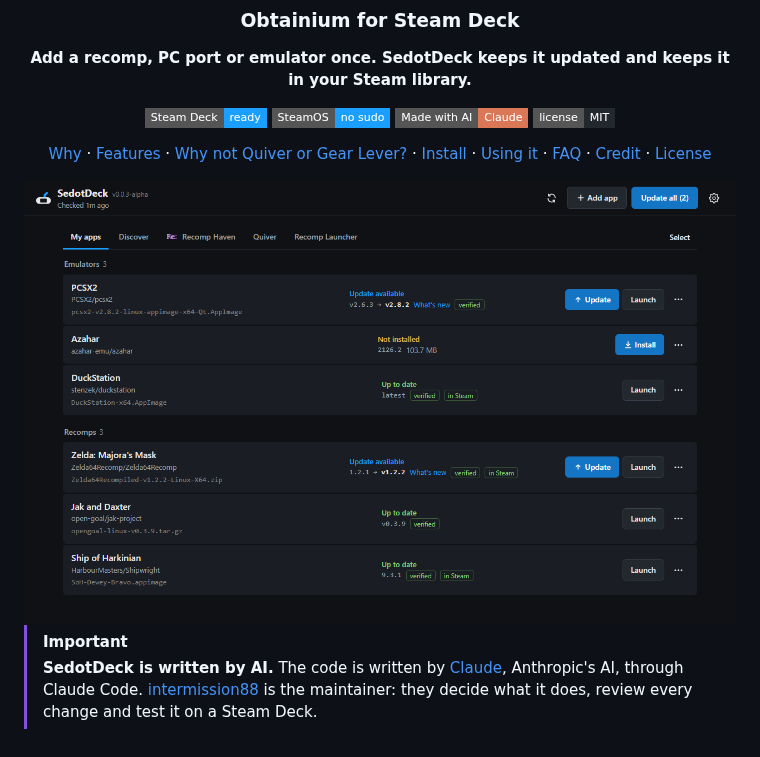
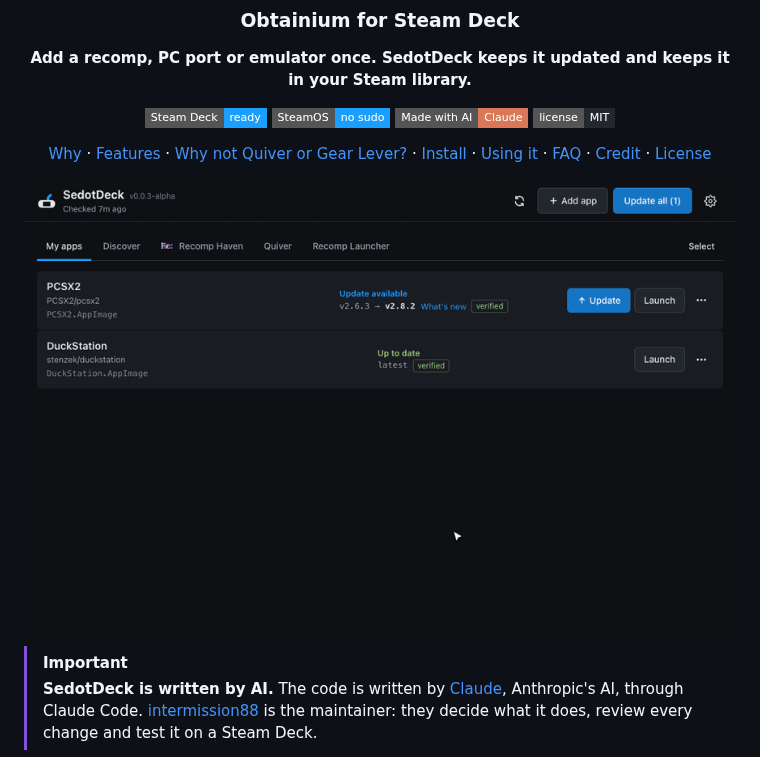
Before and after one commit to intermission88/SedotDeck, a Markdown page: README.md, the part around the change. GitHub-like rendering; pictures changed too: docs/screenshots/demo.gif (added); badges without logos.

Commit message:
README: demo GIF at the top instead of the My apps screenshot
Recorded from the real UI in a sandbox: add a recomp from Recomp Haven,
install it, Add to Steam, then Update all.

Co-Authored-By: Claude Opus 5.5 <noreply@anthropic.com>

```diff
--- a/README.md
+++ b/README.md
@@ -15,7 +15,7 @@
 
 [Why](#why-sedotdeck) · [Features](#features) · [Why not Quiver or Gear Lever?](#but-quiver-launcher-already-exists) · [Install](#install) · [Using it](#using-it) · [FAQ](#faq) · [Credit](#credit) · [License](#license)
 
-<img src="docs/screenshots/my-apps.png" alt="SedotDeck's My apps list, grouped into Emulators and Recomps, with updates, installs and up-to-date apps" width="760">
+<img src="docs/screenshots/demo.gif" alt="Demo: adding Zelda 64: Recompiled from the Recomp Haven tab, installing it, adding it to Steam, then Update all bringing PCSX2 up to date" width="760">
 
 </div>
 
```
